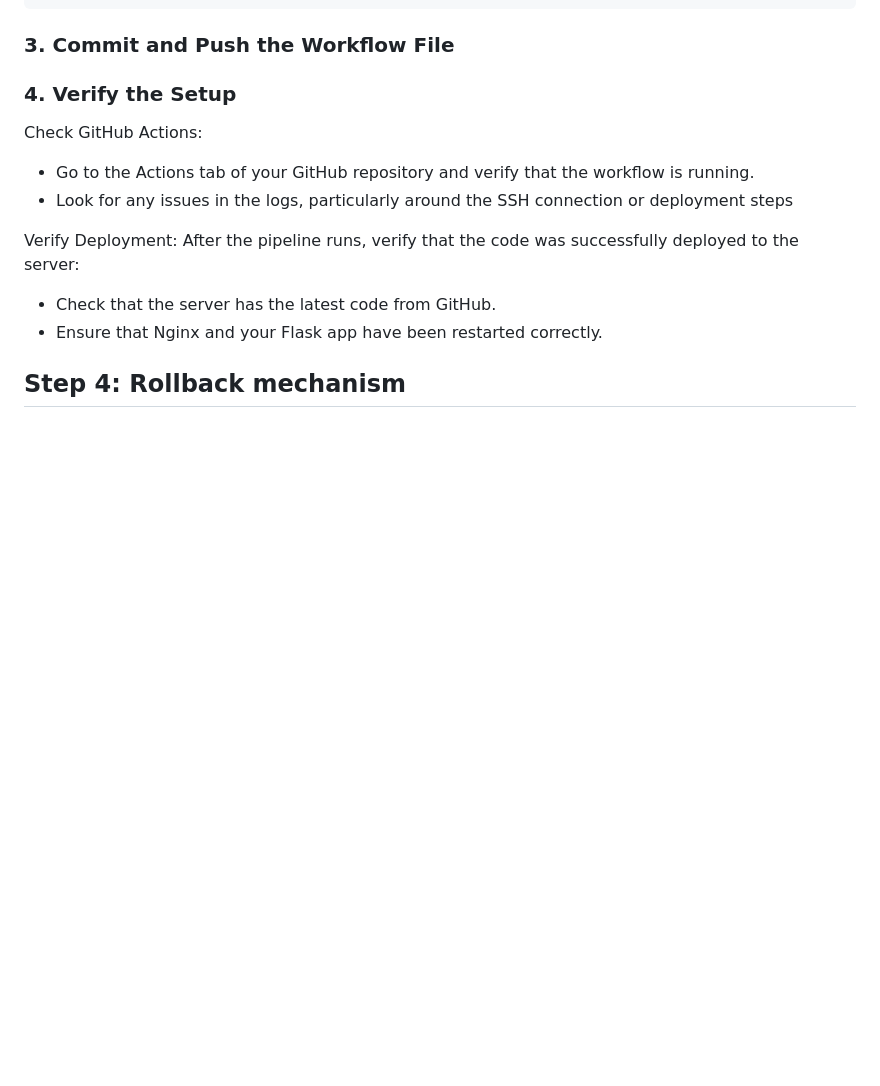
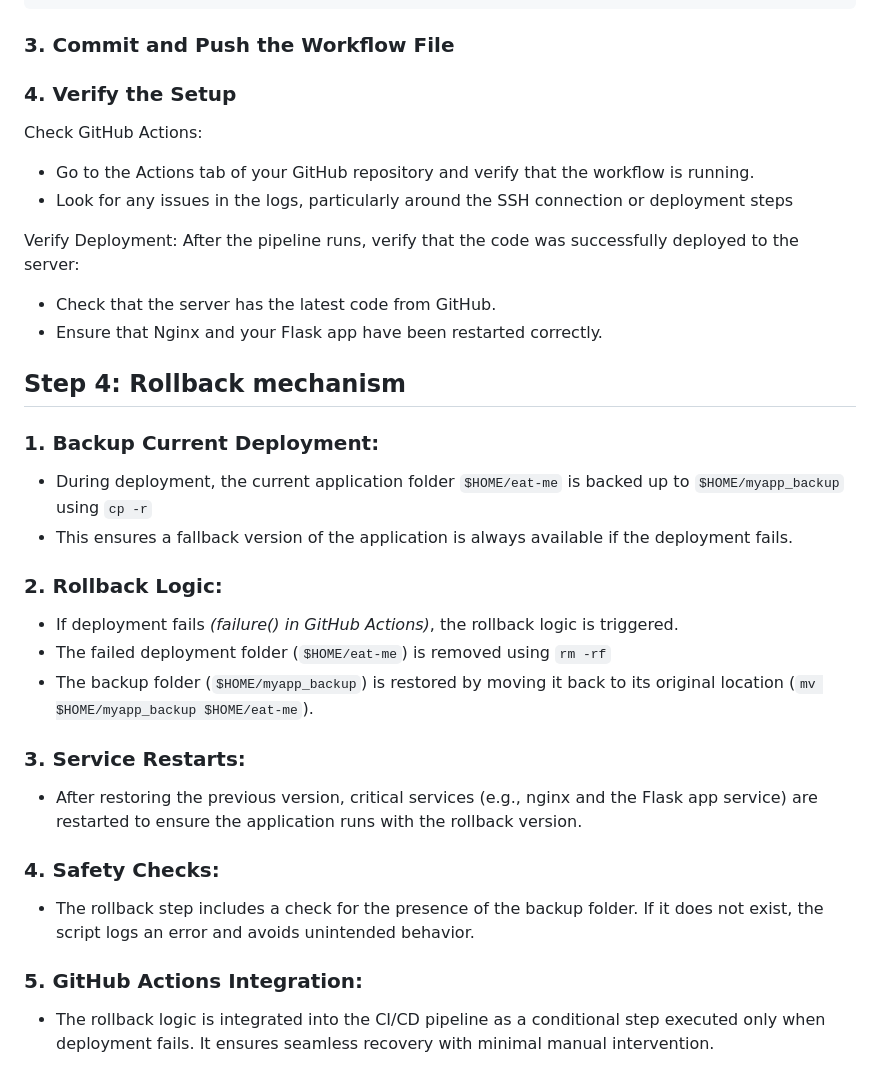
Before and after one commit to PacurariuIM/pythonProject, a Markdown page: journal/github_actions.md, the part around the change. Drawn GitHub-style; blank space fills up the shorter version.

Commit message:
journaling

```diff
--- a/journal/github_actions.md
+++ b/journal/github_actions.md
@@ -144,3 +144,16 @@ After the pipeline runs, verify that the code was successfully deployed to the s
 - Ensure that Nginx and your Flask app have been restarted correctly.
 
 ## Step 4: Rollback mechanism
+### 1. Backup Current Deployment:
+- During deployment, the current application folder `$HOME/eat-me` is backed up to `$HOME/myapp_backup` using `cp -r`
+- This ensures a fallback version of the application is always available if the deployment fails.
+### 2. Rollback Logic:
+- If deployment fails *(failure() in GitHub Actions)*, the rollback logic is triggered.
+- The failed deployment folder (`$HOME/eat-me`) is removed using `rm -rf`
+- The backup folder (`$HOME/myapp_backup`) is restored by moving it back to its original location (`mv $HOME/myapp_backup $HOME/eat-me`).
+### 3. Service Restarts:
+- After restoring the previous version, critical services (e.g., nginx and the Flask app service) are restarted to ensure the application runs with the rollback version.
+### 4. Safety Checks:
+- The rollback step includes a check for the presence of the backup folder. If it does not exist, the script logs an error and avoids unintended behavior.
+### 5. GitHub Actions Integration:
+- The rollback logic is integrated into the CI/CD pipeline as a conditional step executed only when deployment fails. It ensures seamless recovery with minimal manual intervention.
```
